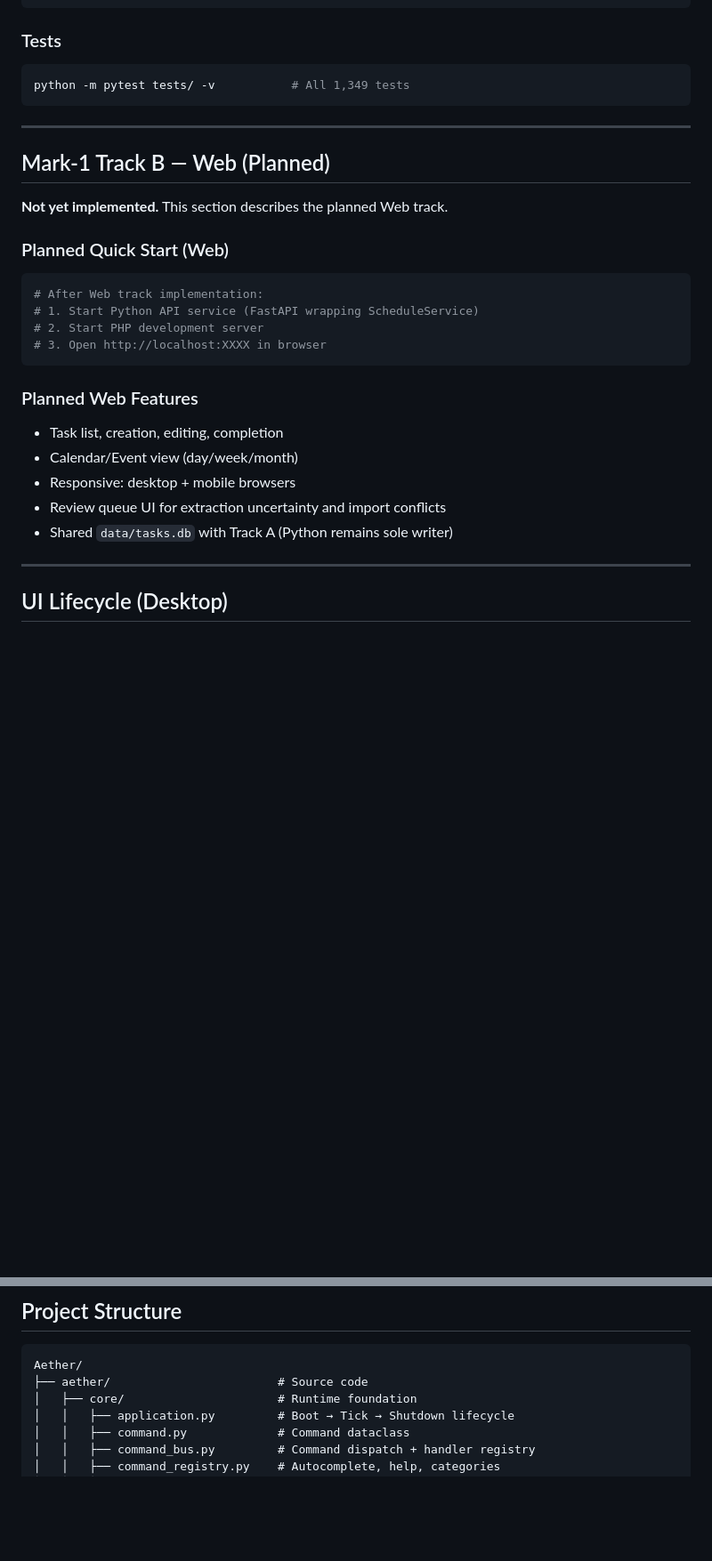
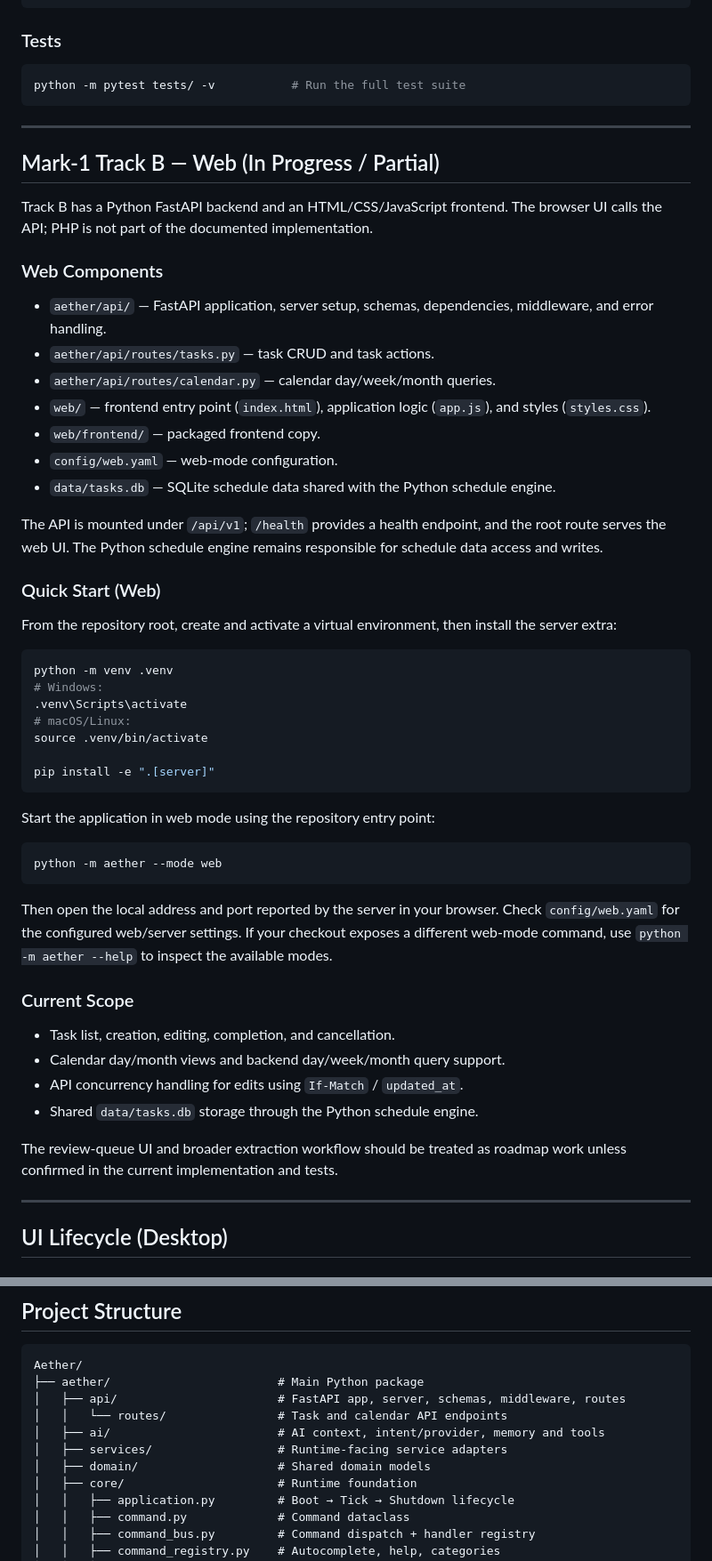
Before and after one commit to apiraSJ/5Aether, a Markdown page: README.md, 2 parts joined by grey strips. Shown at 89% size. Drawn GitHub-style; blank space fills up the shorter version.

Commit message:
docs(README): replace with updated Mark-1 status and structure

````diff
--- a/README.md
+++ b/README.md
@@ -58,31 +58,57 @@ scripts\profile.bat 30       # 30-second hardware validation
 ### Tests
 
 ```bash
-python -m pytest tests/ -v           # All 1,349 tests
+python -m pytest tests/ -v           # Run the full test suite
 ```
 
 ---
 
-## Mark-1 Track B — Web (Planned)
+## Mark-1 Track B — Web (In Progress / Partial)
 
-**Not yet implemented.** This section describes the planned Web track.
+Track B has a Python FastAPI backend and an HTML/CSS/JavaScript frontend. The browser UI calls the API; PHP is not part of the documented implementation.
 
-### Planned Quick Start (Web)
+### Web Components
+
+- `aether/api/` — FastAPI application, server setup, schemas, dependencies, middleware, and error handling.
+- `aether/api/routes/tasks.py` — task CRUD and task actions.
+- `aether/api/routes/calendar.py` — calendar day/week/month queries.
+- `web/` — frontend entry point (`index.html`), application logic (`app.js`), and styles (`styles.css`).
+- `web/frontend/` — packaged frontend copy.
+- `config/web.yaml` — web-mode configuration.
+- `data/tasks.db` — SQLite schedule data shared with the Python schedule engine.
+
+The API is mounted under `/api/v1`; `/health` provides a health endpoint, and the root route serves the web UI. The Python schedule engine remains responsible for schedule data access and writes.
+
+### Quick Start (Web)
+
+From the repository root, create and activate a virtual environment, then install the server extra:
 
 ```bash
-# After Web track implementation:
-# 1. Start Python API service (FastAPI wrapping ScheduleService)
-# 2. Start PHP development server
-# 3. Open http://localhost:XXXX in browser
+python -m venv .venv
+# Windows:
+.venv\Scripts\activate
+# macOS/Linux:
+source .venv/bin/activate
+
+pip install -e ".[server]"
 ```
 
-### Planned Web Features
+Start the application in web mode using the repository entry point:
 
-- Task list, creation, editing, completion
-- Calendar/Event view (day/week/month)
-- Responsive: desktop + mobile browsers
-- Review queue UI for extraction uncertainty and import conflicts
-- Shared `data/tasks.db` with Track A (Python remains sole writer)
+```bash
+python -m aether --mode web
+```
+
+Then open the local address and port reported by the server in your browser. Check `config/web.yaml` for the configured web/server settings. If your checkout exposes a different web-mode command, use `python -m aether --help` to inspect the available modes.
+
+### Current Scope
+
+- Task list, creation, editing, completion, and cancellation.
+- Calendar day/month views and backend day/week/month query support.
+- API concurrency handling for edits using `If-Match` / `updated_at`.
+- Shared `data/tasks.db` storage through the Python schedule engine.
+
+The review-queue UI and broader extraction workflow should be treated as roadmap work unless confirmed in the current implementation and tests.
 
 ---
 
@@ -230,7 +264,12 @@ task:
 
 ```text
 Aether/
-├── aether/                        # Source code
+├── aether/                        # Main Python package
+│   ├── api/                       # FastAPI app, server, schemas, middleware, routes
+│   │   └── routes/                # Task and calendar API endpoints
+│   ├── ai/                        # AI context, intent/provider, memory and tools
+│   ├── services/                  # Runtime-facing service adapters
+│   ├── domain/                    # Shared domain models
 │   ├── core/                      # Runtime foundation
 │   │   ├── application.py         # Boot → Tick → Shutdown lifecycle
 │   │   ├── command.py             # Command dataclass
````
Also changed, not shown: other parts of README.md (+49 -18 lines).
